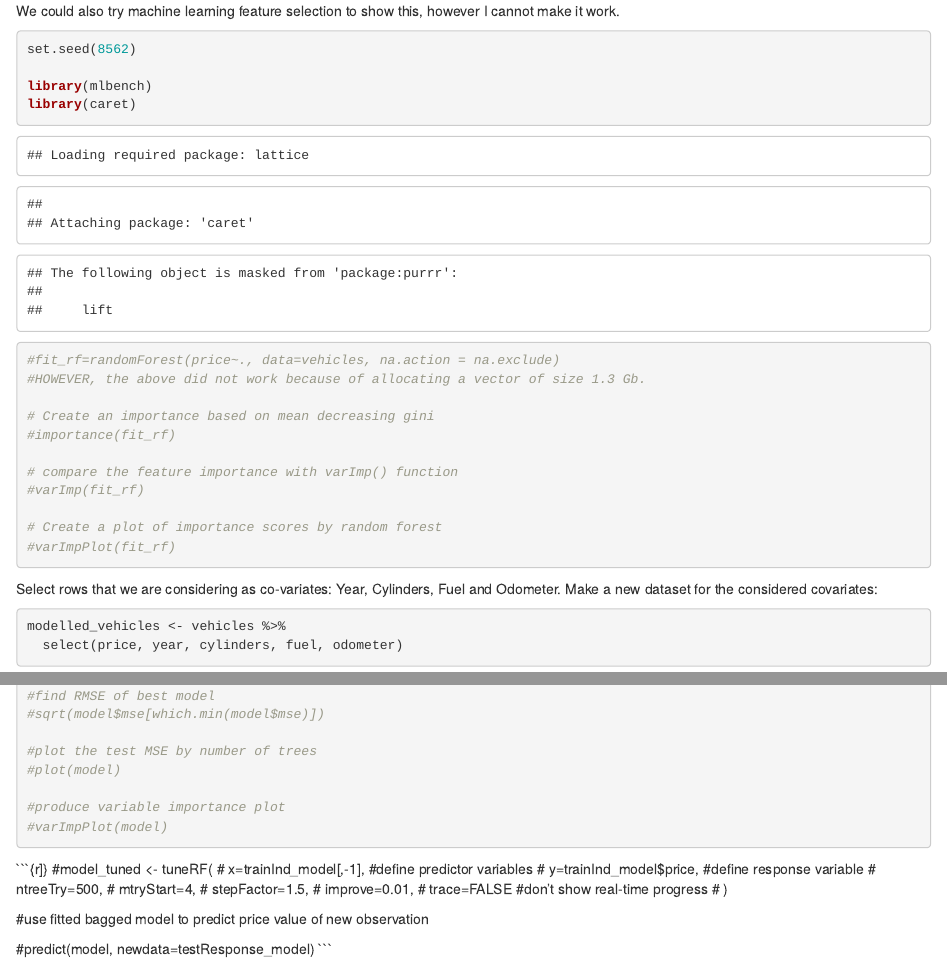
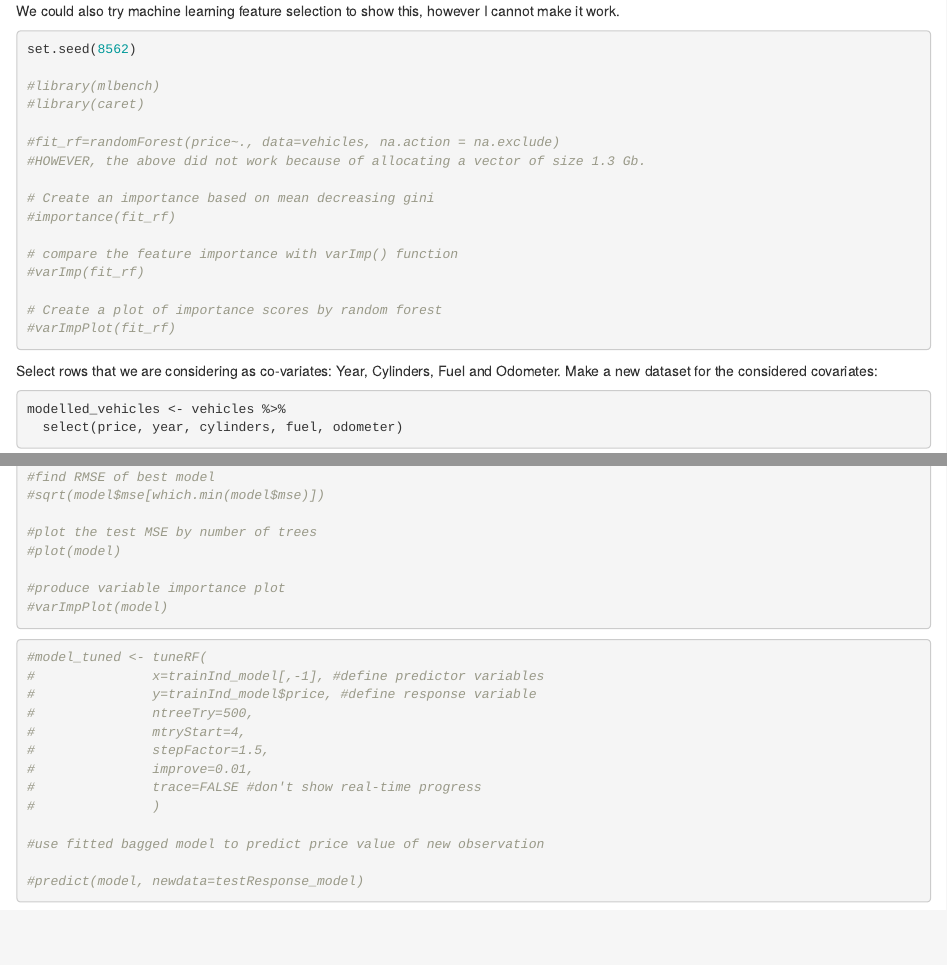
Before and after one commit to selsiekiely/ID5059_190018562, an R Markdown document (ID5059_1_190018562.Rmd): the page in a window 1100 px wide, from 7660 px down, and a second part further down, joined at a grey line. Rendered offline with R 4.5, knitr and Pandoc, with nearby package versions; some code elsewhere in the file could not run offline.

Commit message:
Final Commit

````diff
--- a/ID5059_1_190018562.Rmd
+++ b/ID5059_1_190018562.Rmd
@@ -305,8 +305,8 @@ We could also try machine learning feature selection to show this, however I can
 ```{r}
 set.seed(8562)
 
-library(mlbench)
-library(caret)
+#library(mlbench)
+#library(caret)
 
 #fit_rf=randomForest(price~., data=vehicles, na.action = na.exclude)
 #HOWEVER, the above did not work because of allocating a vector of size 1.3 Gb.
@@ -363,7 +363,7 @@ testResponse_model <- modelled_vehicles[-trainInd , "price"]
 #varImpPlot(model)
 ```
 
-```{r]}
+```{r}
 #model_tuned <- tuneRF(
 #               x=trainInd_model[,-1], #define predictor variables
 #               y=trainInd_model$price, #define response variable
````
Also changed, not shown: ID5059_1_190018562.html, ID5059_1_190018562.Rmd (4 more changed lines).
